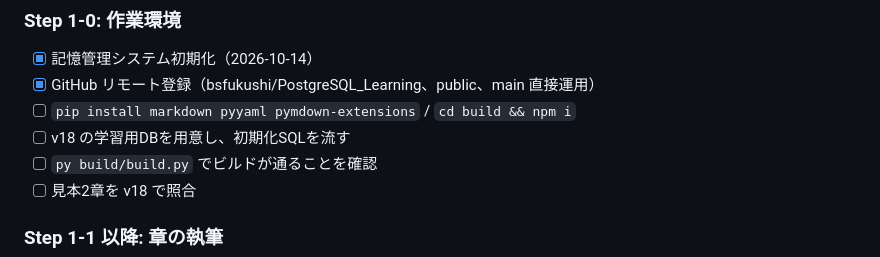
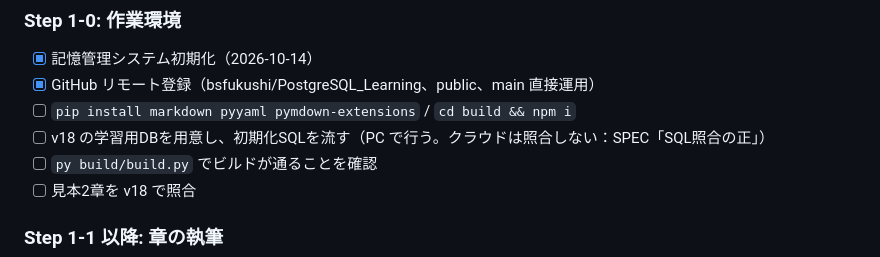
Before and after one commit to bsfukushi/PostgreSQL_Learning, a Markdown page: .spec/TODO.md, the part around the change. Rendered like a GitHub page.

```diff
--- a/.spec/TODO.md
+++ b/.spec/TODO.md
@@ -75,7 +75,7 @@ PostgreSQL_Learning/
 - [x] 記憶管理システム初期化（2026-10-14）
 - [x] GitHub リモート登録（bsfukushi/PostgreSQL_Learning、public、main 直接運用）
 - [ ] `pip install markdown pyyaml pymdown-extensions` / `cd build && npm i`
-- [ ] v18 の学習用DBを用意し、初期化SQLを流す
+- [ ] v18 の学習用DBを用意し、初期化SQLを流す（PC で行う。クラウドは照合しない：SPEC「SQL照合の正」）
 - [ ] `py build/build.py` でビルドが通ることを確認
 - [ ] 見本2章を v18 で照合
 
```
Also changed, not shown: .spec/SPEC.md (+1 -0 lines), CLAUDE.md (+6 -0 lines).
